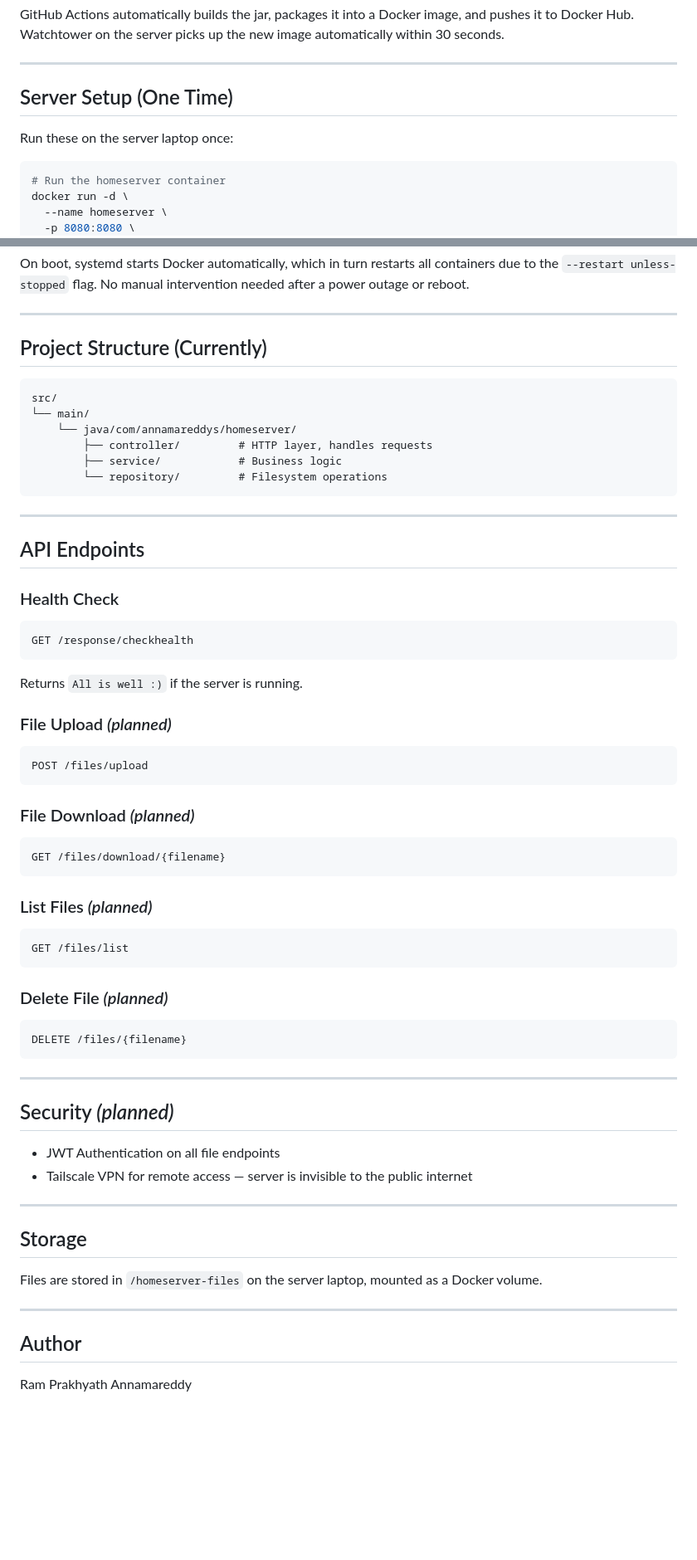
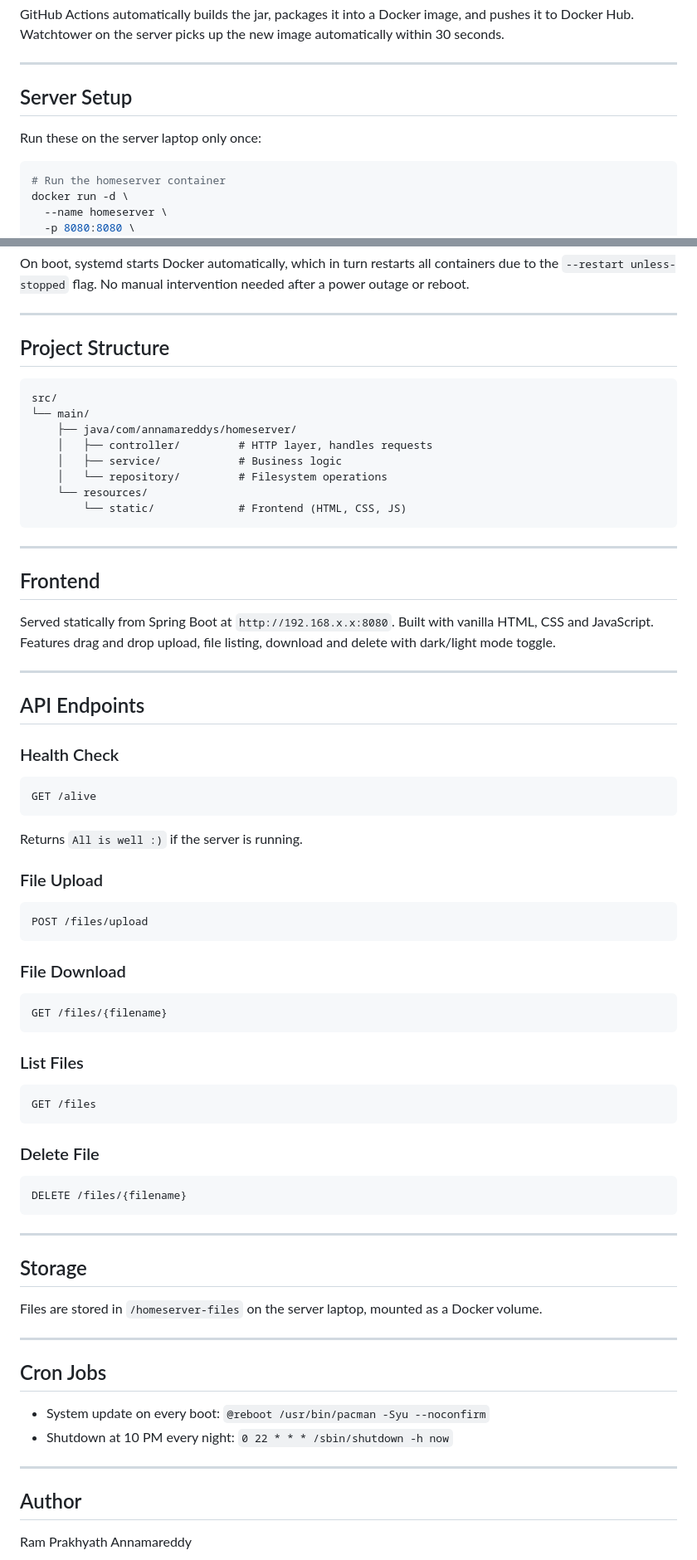
Before and after one commit to RamPrakhyath05/HomeServer, a Markdown page: README.md, 2 parts joined by grey strips. Shown at 83% size. GitHub-like rendering; blank space fills up the shorter version.

Commit message:
docs: update README.md

````diff
--- a/README.md
+++ b/README.md
@@ -75,9 +70,9 @@ GitHub Actions automatically builds the jar, packages it into a Docker image, an
 
 ---
 
-## Server Setup (One Time)
+## Server Setup
 
-Run these on the server laptop once:
+Run these on the server laptop only once:
 
 ```bash
 # Run the homeserver container
@@ -102,16 +97,26 @@ On boot, systemd starts Docker automatically, which in turn restarts all contain
 
 ---
 
-## Project Structure (Currently)
+## Project Structure
 
 ```
 src/
 └── main/
-    └── java/com/annamareddys/homeserver/
-        ├── controller/         # HTTP layer, handles requests
-        ├── service/            # Business logic
-        └── repository/         # Filesystem operations
+    ├── java/com/annamareddys/homeserver/
+    │   ├── controller/         # HTTP layer, handles requests
+    │   ├── service/            # Business logic
+    │   └── repository/         # Filesystem operations
+    └── resources/
+        └── static/             # Frontend (HTML, CSS, JS)
 ```
+
+---
+
+
+## Frontend
+Served statically from Spring Boot at `http://192.168.x.x:8080`.
+Built with vanilla HTML, CSS and JavaScript. Features drag and drop upload, file listing, download and delete with dark/light mode toggle.
+
 
 ---
 
@@ -119,35 +124,29 @@ src/
 
 ### Health Check
 ```
-GET /response/checkhealth
+GET /alive
 ```
 Returns `All is well :)` if the server is running.
 
-### File Upload _(planned)_
+### File Upload
 ```
 POST /files/upload
 ```
 
-### File Download _(planned)_
+### File Download
 ```
-GET /files/download/{filename}
+GET /files/{filename}
 ```
 
-### List Files _(planned)_
+### List Files
 ```
-GET /files/list
+GET /files
 ```
 
-### Delete File _(planned)_
+### Delete File
 ```
 DELETE /files/{filename}
 ```
-
----
-
-## Security _(planned)_
-- JWT Authentication on all file endpoints
-- Tailscale VPN for remote access — server is invisible to the public internet
 
 ---
 
@@ -157,5 +156,11 @@ Files are stored in `/homeserver-files` on the server laptop, mounted as a Docke
 
 ---
 
+## Cron Jobs
+- System update on every boot: `@reboot /usr/bin/pacman -Syu --noconfirm`
+- Shutdown at 10 PM every night: `0 22 * * * /sbin/shutdown -h now`
+
+---
+
 ## Author
 Ram Prakhyath Annamareddy
````
Also changed, not shown: other parts of README.md (+2 -7 lines).
